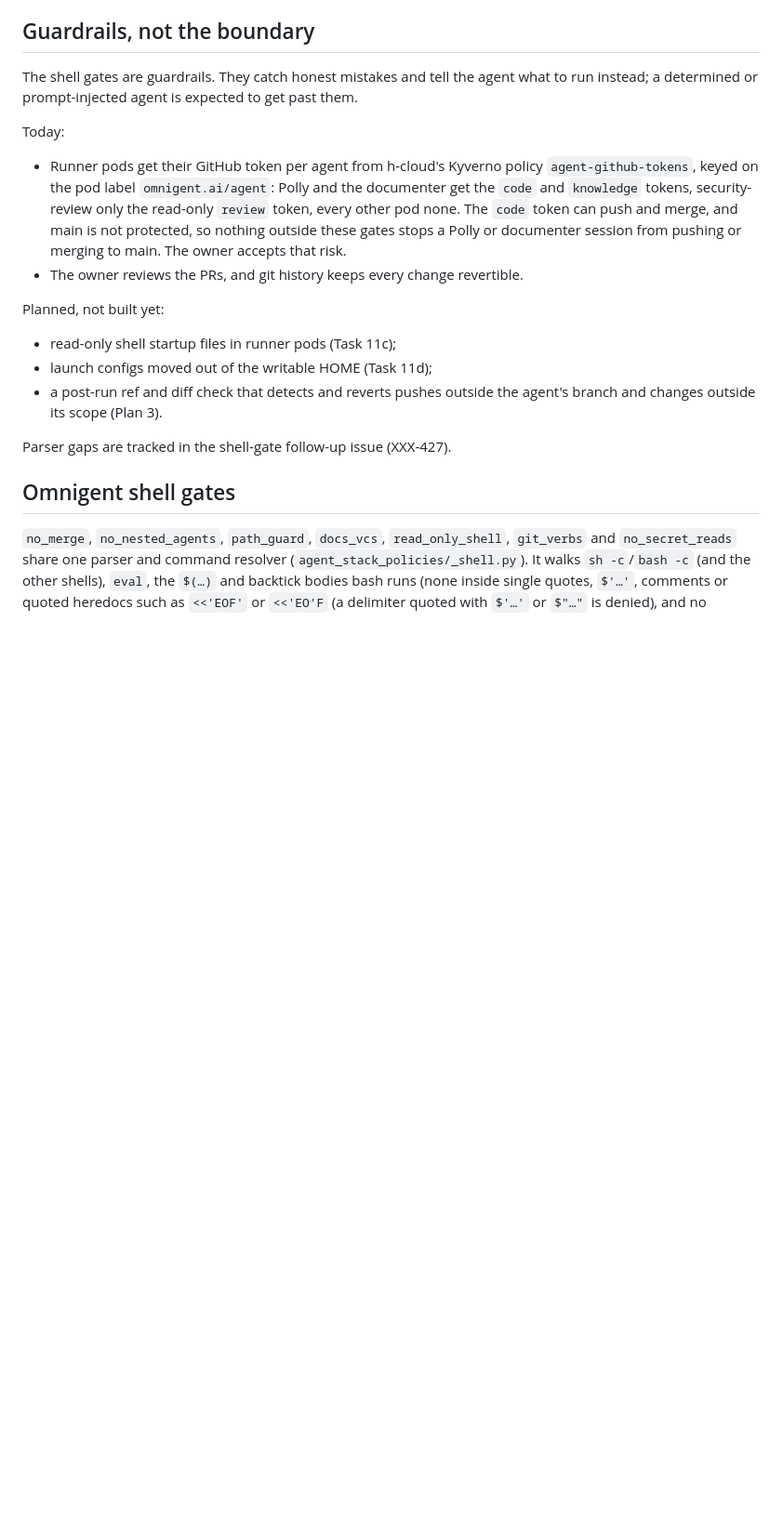
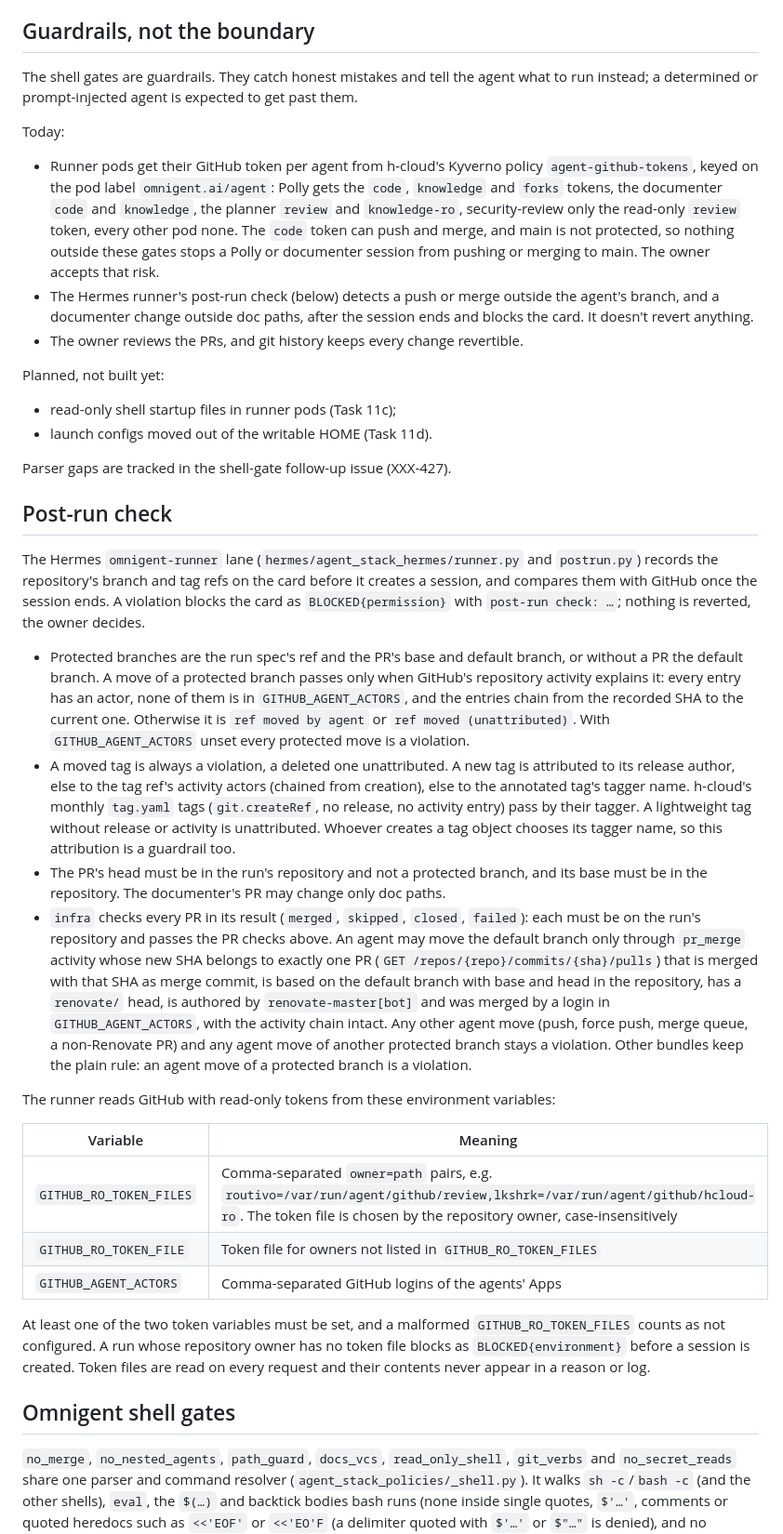
Before and after one commit to lkshrk/agent-stack, a Markdown page: policies/README.md, the part around one of its changes. Shown at 93% size. GitHub-like rendering; blank space fills up the shorter version.

Commit message:
docs: document the post-run check, infra rules and read token variables
Also drop the stale notes that called the post-run check and the session
tool planned, and list Polly's forks token.

```diff
--- a/policies/README.md
+++ b/policies/README.md
@@ -13,16 +13,35 @@ The shell gates are guardrails. They catch honest mistakes and tell the agent wh
 
 Today:
 
-- Runner pods get their GitHub token per agent from h-cloud's Kyverno policy `agent-github-tokens`, keyed on the pod label `omnigent.ai/agent`: Polly and the documenter get the `code` and `knowledge` tokens, security-review only the read-only `review` token, every other pod none. The `code` token can push and merge, and main is not protected, so nothing outside these gates stops a Polly or documenter session from pushing or merging to main. The owner accepts that risk.
+- Runner pods get their GitHub token per agent from h-cloud's Kyverno policy `agent-github-tokens`, keyed on the pod label `omnigent.ai/agent`: Polly gets the `code`, `knowledge` and `forks` tokens, the documenter `code` and `knowledge`, the planner `review` and `knowledge-ro`, security-review only the read-only `review` token, every other pod none. The `code` token can push and merge, and main is not protected, so nothing outside these gates stops a Polly or documenter session from pushing or merging to main. The owner accepts that risk.
+- The Hermes runner's post-run check (below) detects a push or merge outside the agent's branch, and a documenter change outside doc paths, after the session ends and blocks the card. It doesn't revert anything.
 - The owner reviews the PRs, and git history keeps every change revertible.
 
 Planned, not built yet:
 
 - read-only shell startup files in runner pods (Task 11c);
-- launch configs moved out of the writable HOME (Task 11d);
-- a post-run ref and diff check that detects and reverts pushes outside the agent's branch and changes outside its scope (Plan 3).
+- launch configs moved out of the writable HOME (Task 11d).
 
 Parser gaps are tracked in the shell-gate follow-up issue (XXX-427).
+
+## Post-run check
+
+The Hermes `omnigent-runner` lane (`hermes/agent_stack_hermes/runner.py` and `postrun.py`) records the repository's branch and tag refs on the card before it creates a session, and compares them with GitHub once the session ends. A violation blocks the card as `BLOCKED{permission}` with `post-run check: …`; nothing is reverted, the owner decides.
+
+- Protected branches are the run spec's ref and the PR's base and default branch, or without a PR the default branch. A move of a protected branch passes only when GitHub's repository activity explains it: every entry has an actor, none of them is in `GITHUB_AGENT_ACTORS`, and the entries chain from the recorded SHA to the current one. Otherwise it is `ref moved by agent` or `ref moved (unattributed)`. With `GITHUB_AGENT_ACTORS` unset every protected move is a violation.
+- A moved tag is always a violation, a deleted one unattributed. A new tag is attributed to its release author, else to the tag ref's activity actors (chained from creation), else to the annotated tag's tagger name. h-cloud's monthly `tag.yaml` tags (`git.createRef`, no release, no activity entry) pass by their tagger. A lightweight tag without release or activity is unattributed. Whoever creates a tag object chooses its tagger name, so this attribution is a guardrail too.
+- The PR's head must be in the run's repository and not a protected branch, and its base must be in the repository. The documenter's PR may change only doc paths.
+- `infra` checks every PR in its result (`merged`, `skipped`, `closed`, `failed`): each must be on the run's repository and passes the PR checks above. An agent may move the default branch only through `pr_merge` activity whose new SHA belongs to exactly one PR (`GET /repos/{repo}/commits/{sha}/pulls`) that is merged with that SHA as merge commit, is based on the default branch with base and head in the repository, has a `renovate/` head, is authored by `renovate-master[bot]` and was merged by a login in `GITHUB_AGENT_ACTORS`, with the activity chain intact. Any other agent move (push, force push, merge queue, a non-Renovate PR) and any agent move of another protected branch stays a violation. Other bundles keep the plain rule: an agent move of a protected branch is a violation.
+
+The runner reads GitHub with read-only tokens from these environment variables:
+
+| Variable | Meaning |
+| --- | --- |
+| `GITHUB_RO_TOKEN_FILES` | Comma-separated `owner=path` pairs, e.g. `routivo=/var/run/agent/github/review,lkshrk=/var/run/agent/github/hcloud-ro`. The token file is chosen by the repository owner, case-insensitively |
+| `GITHUB_RO_TOKEN_FILE` | Token file for owners not listed in `GITHUB_RO_TOKEN_FILES` |
+| `GITHUB_AGENT_ACTORS` | Comma-separated GitHub logins of the agents' Apps |
+
+At least one of the two token variables must be set, and a malformed `GITHUB_RO_TOKEN_FILES` counts as not configured. A run whose repository owner has no token file blocks as `BLOCKED{environment}` before a session is created. Token files are read on every request and their contents never appear in a reason or log.
 
 ## Omnigent shell gates
 
```
Also changed, not shown: other parts of policies/README.md (+1 -1 lines), bundles/README.md (+4 -4 lines).
